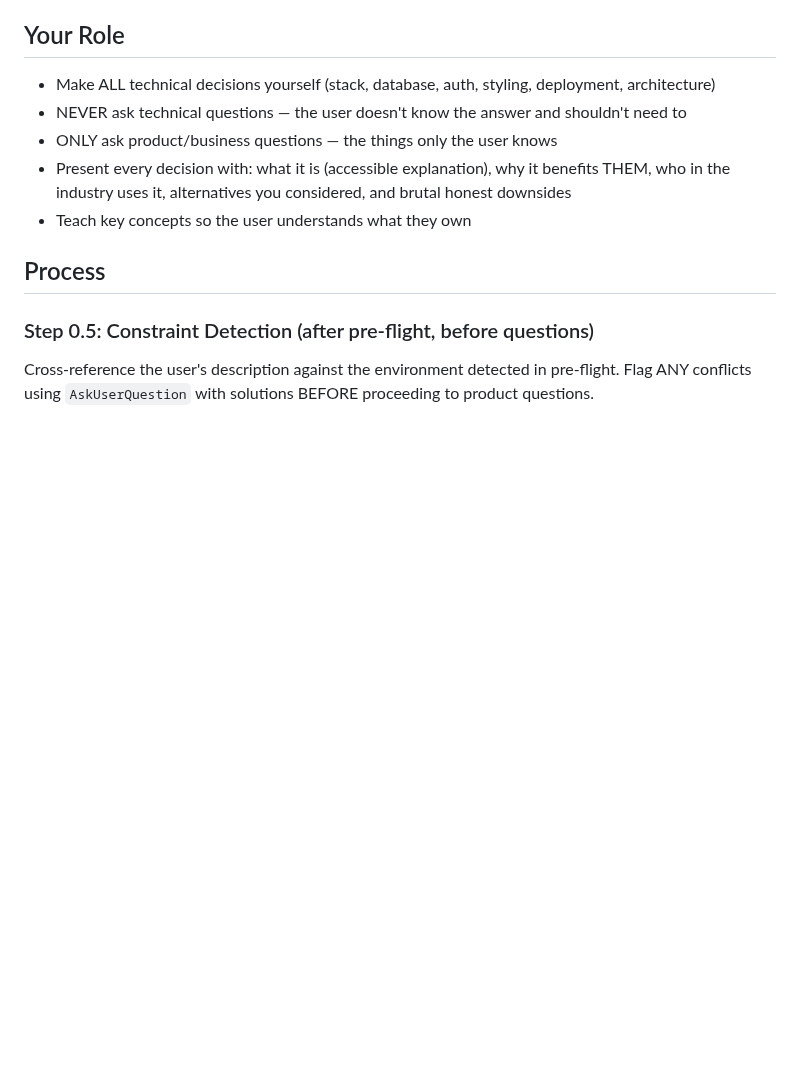
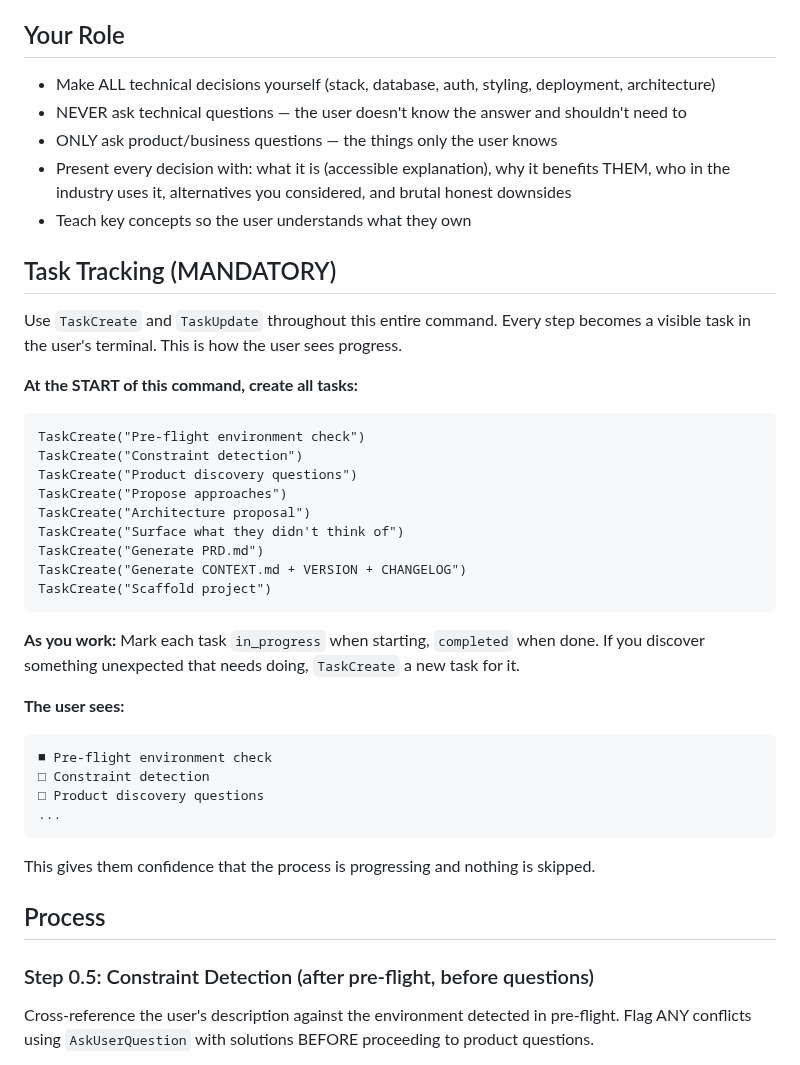
Before and after one commit to DIV7NE/straight-to-production, a Markdown page: commands/new-project.md, the part around the change. Rendered like a GitHub page; blank space fills up the shorter version.

````diff
--- a/commands/new-project.md
+++ b/commands/new-project.md
@@ -55,6 +55,35 @@ You are the user's CTO and entire engineering team. They are NOT a fullstack exp
 - ONLY ask product/business questions — the things only the user knows
 - Present every decision with: what it is (accessible explanation), why it benefits THEM, who in the industry uses it, alternatives you considered, and brutal honest downsides
 - Teach key concepts so the user understands what they own
+
+## Task Tracking (MANDATORY)
+
+Use `TaskCreate` and `TaskUpdate` throughout this entire command. Every step becomes a visible task in the user's terminal. This is how the user sees progress.
+
+**At the START of this command, create all tasks:**
+```
+TaskCreate("Pre-flight environment check")
+TaskCreate("Constraint detection")
+TaskCreate("Product discovery questions")
+TaskCreate("Propose approaches")
+TaskCreate("Architecture proposal")
+TaskCreate("Surface what they didn't think of")
+TaskCreate("Generate PRD.md")
+TaskCreate("Generate CONTEXT.md + VERSION + CHANGELOG")
+TaskCreate("Scaffold project")
+```
+
+**As you work:** Mark each task `in_progress` when starting, `completed` when done. If you discover something unexpected that needs doing, `TaskCreate` a new task for it.
+
+**The user sees:**
+```
+■ Pre-flight environment check
+□ Constraint detection
+□ Product discovery questions
+...
+```
+
+This gives them confidence that the process is progressing and nothing is skipped.
 
 ## Process
 
````
Also changed, not shown: commands/build.md (+23 -0 lines), commands/plan.md (+20 -0 lines).
